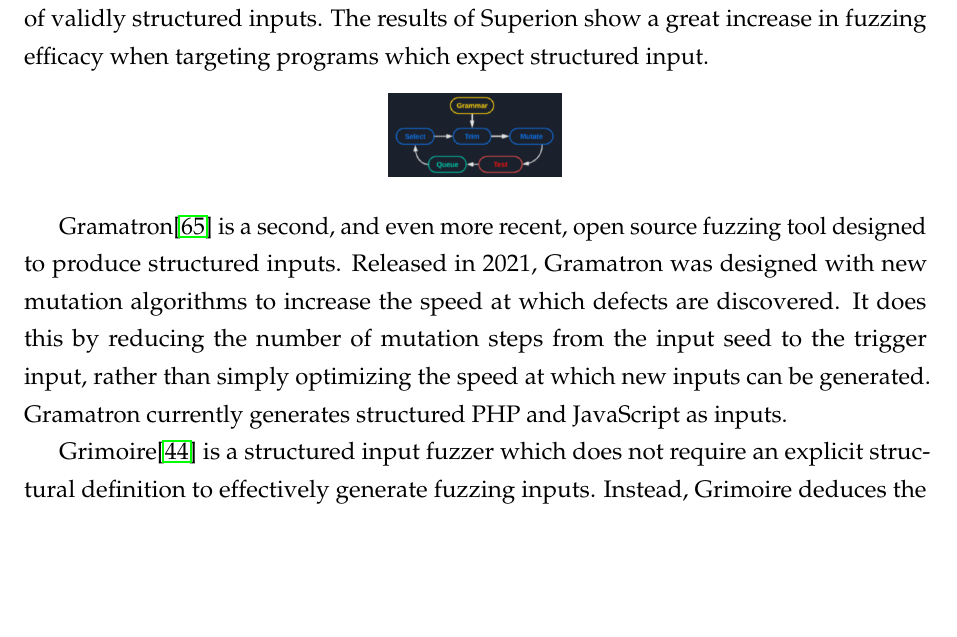
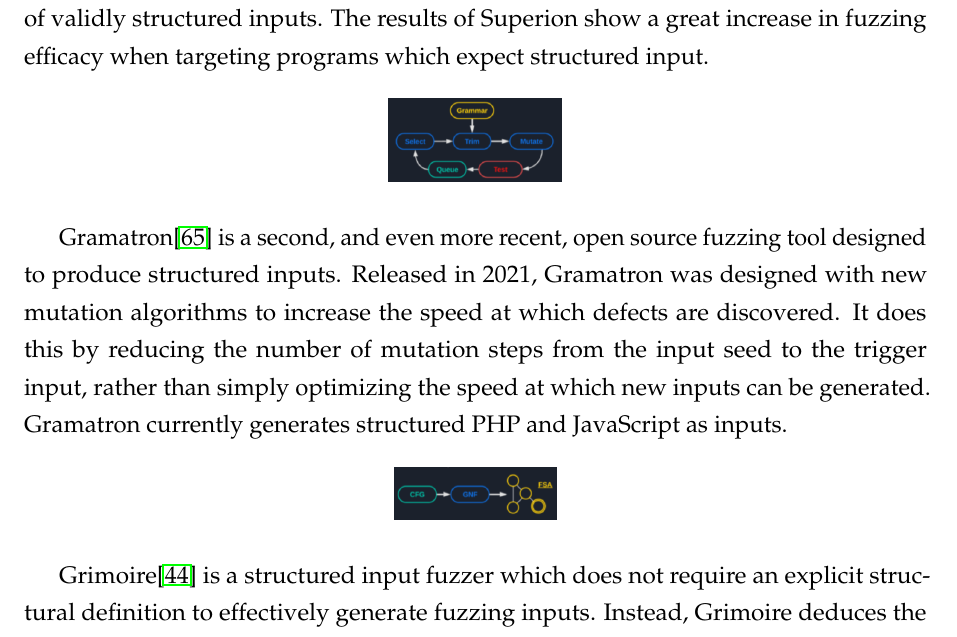
Before and after one commit to recursion-ninja/Superion-YAML, a LaTeX document (midterm/project-proposal.tex): part of page 3 of 14, cut so that both start at the same text, the shorter picture padded with empty space. Compiled offline with pdfLaTeX.

Commit message:
Update project-proposal.tex

```diff
--- a/midterm/project-proposal.tex
+++ b/midterm/project-proposal.tex
@@ -102,6 +102,10 @@
 Released in 2021, Gramatron was designed with new mutation algorithms to increase the speed at which defects are discovered.
 It does this by reducing the number of mutation steps from the input seed to the trigger input, rather than simply optimizing the speed at which new inputs can be generated.
 Gramatron currently generates structured PHP and JavaScript as inputs.
+
+\begin{center}
+    \includegraphics[scale=0.4]{gramatronfig.PNG}
+\end{center}
 
 Grimoire\cite{GRIMOIRE} is a structured input fuzzer which does not require an explicit structural definition to effectively generate fuzzing inputs.
 Instead, Grimoire deduces the required input structure via feedback from the program.
```
